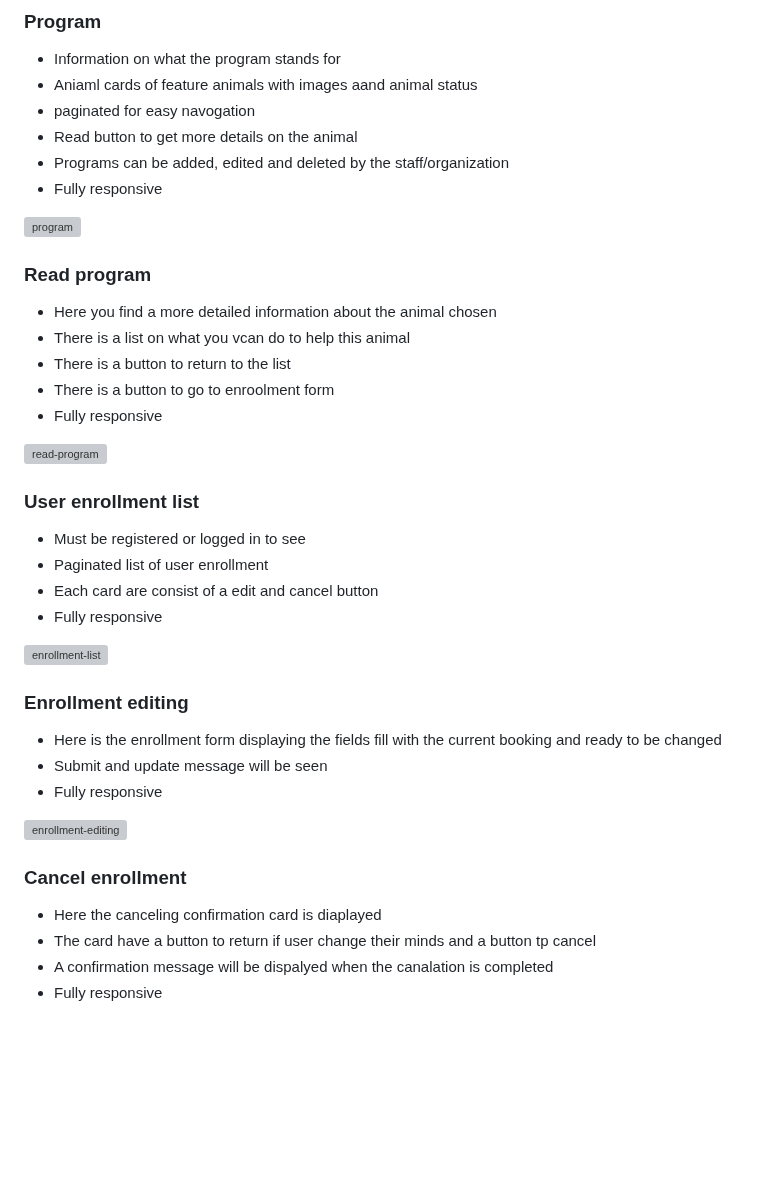
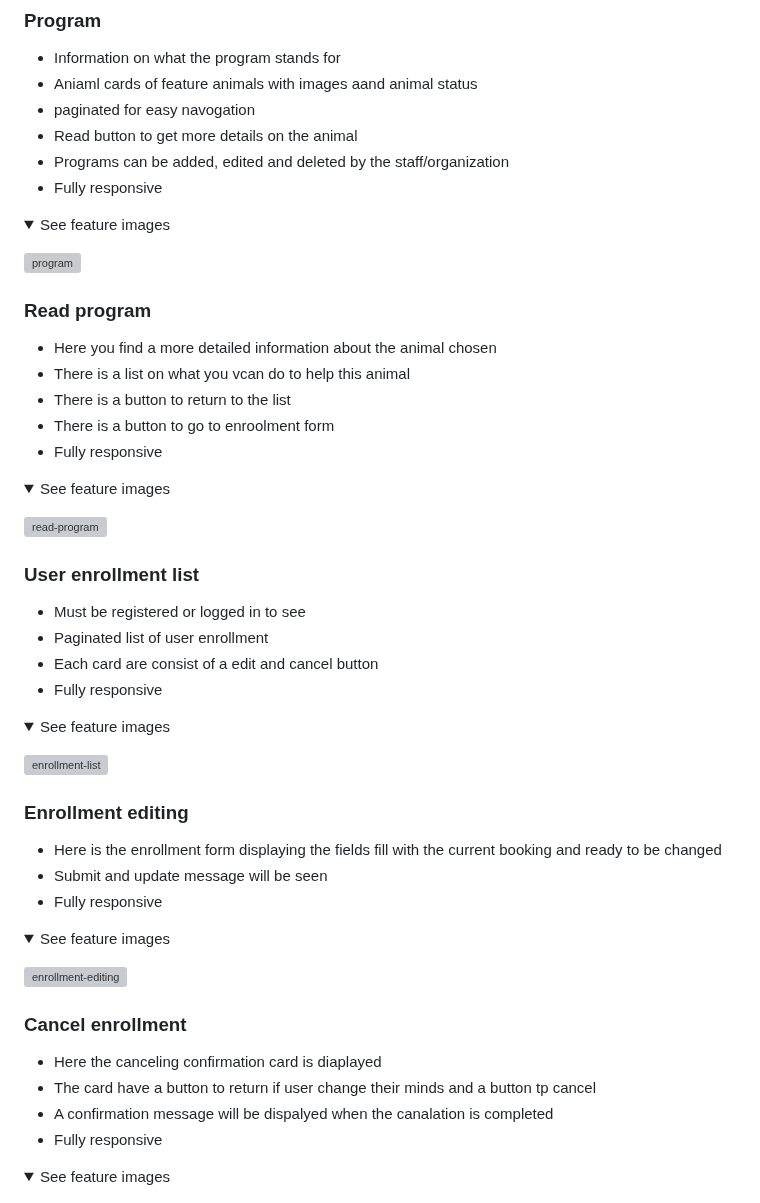
Before and after one commit to Ewie1/CI_PP4_Wildlifers, a Markdown page: README.md, the part around one of its changes. Drawn GitHub-style; folded sections open; blank space fills up the shorter version; grey boxes are pictures that could not be loaded.

```diff
--- a/README.md
+++ b/README.md
@@ -354,6 +387,11 @@ The site Navbar is a black with a logo to to the lefzt which navigate to te home
 - Programs can be added, edited and deleted by the staff/organization
 - Fully responsive
 
+<details><summary>See feature images</summary>
+
+
+</details>
+
 ![program]()
 
 ### Read program
@@ -363,6 +401,10 @@ The site Navbar is a black with a logo to to the lefzt which navigate to te home
 - There is a button to go to enroolment form
 - Fully responsive
 
+<details><summary>See feature images</summary>
+
+
+</details>
 
 ![read-program](docs/feature/feature-animal-details.png)
 
@@ -372,12 +414,22 @@ The site Navbar is a black with a logo to to the lefzt which navigate to te home
 - Each card are consist of a edit and cancel button
 - Fully responsive
 
+<details><summary>See feature images</summary>
+
+
+</details>
+
 ![enrollment-list](docs/feature/feature-mybookings.png)
 
 ### Enrollment editing
 - Here is the enrollment form displaying the fields fill with the current booking and ready to be changed
 - Submit and update message will be seen
 - Fully responsive
+
+<details><summary>See feature images</summary>
+
+
+</details>
 
 ![enrollment-editing](docs/feature/feature-edit-enrollment.png)
 
@@ -386,6 +438,11 @@ The site Navbar is a black with a logo to to the lefzt which navigate to te home
 - The card have a button to return if user change their minds and a button tp cancel
 - A confirmation message will be dispalyed when the canalation is completed
 - Fully responsive
+
+<details><summary>See feature images</summary>
+
+
+</details>
 
 ![cancel-enrollment](docs/feature/feature-cancel-enrollment.JPG)
 
```
Also changed, not shown: other parts of README.md (+58 -0 lines).
